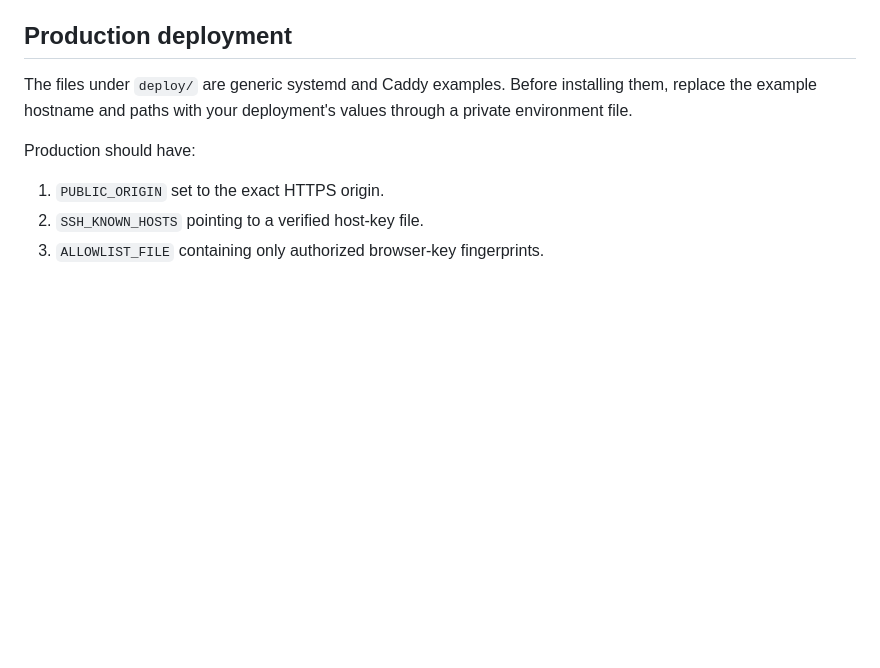
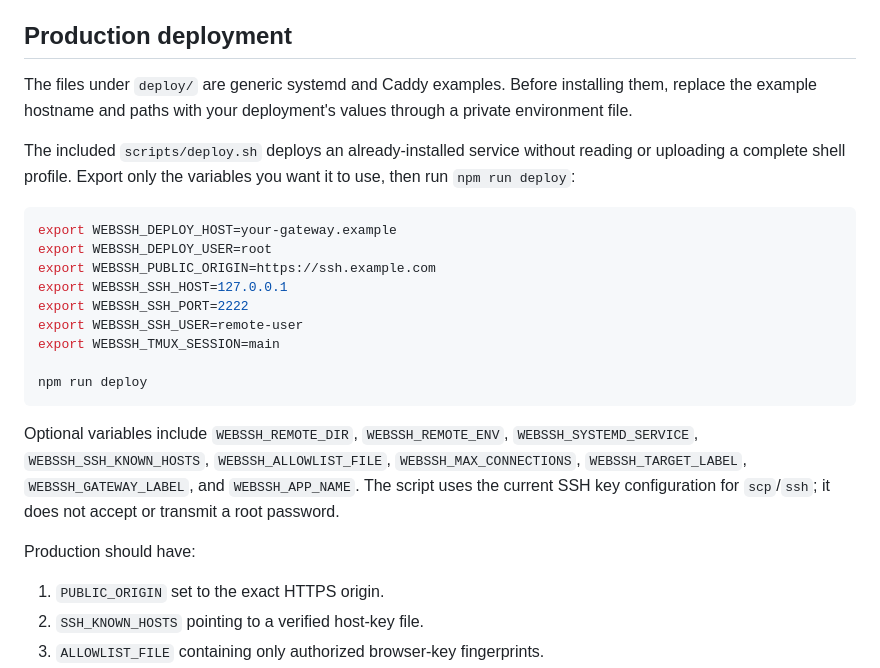
Before and after one commit to tangkk/open-webssh, a Markdown page: README.md, the part around the change. Drawn GitHub-style; blank space fills up the shorter version.

Commit message:
Document environment-based deployment

````diff
--- a/README.md
+++ b/README.md
@@ -125,6 +125,29 @@ The files under `deploy/` are generic systemd and Caddy examples. Before
 installing them, replace the example hostname and paths with your deployment's
 values through a private environment file.
 
+The included `scripts/deploy.sh` deploys an already-installed service without
+reading or uploading a complete shell profile. Export only the variables you
+want it to use, then run `npm run deploy`:
+
+```bash
+export WEBSSH_DEPLOY_HOST=your-gateway.example
+export WEBSSH_DEPLOY_USER=root
+export WEBSSH_PUBLIC_ORIGIN=https://ssh.example.com
+export WEBSSH_SSH_HOST=127.0.0.1
+export WEBSSH_SSH_PORT=2222
+export WEBSSH_SSH_USER=remote-user
+export WEBSSH_TMUX_SESSION=main
+
+npm run deploy
+```
+
+Optional variables include `WEBSSH_REMOTE_DIR`, `WEBSSH_REMOTE_ENV`,
+`WEBSSH_SYSTEMD_SERVICE`, `WEBSSH_SSH_KNOWN_HOSTS`,
+`WEBSSH_ALLOWLIST_FILE`, `WEBSSH_MAX_CONNECTIONS`,
+`WEBSSH_TARGET_LABEL`, `WEBSSH_GATEWAY_LABEL`, and `WEBSSH_APP_NAME`.
+The script uses the current SSH key configuration for `scp`/`ssh`; it does not
+accept or transmit a root password.
+
 Production should have:
 
 1. `PUBLIC_ORIGIN` set to the exact HTTPS origin.
````
